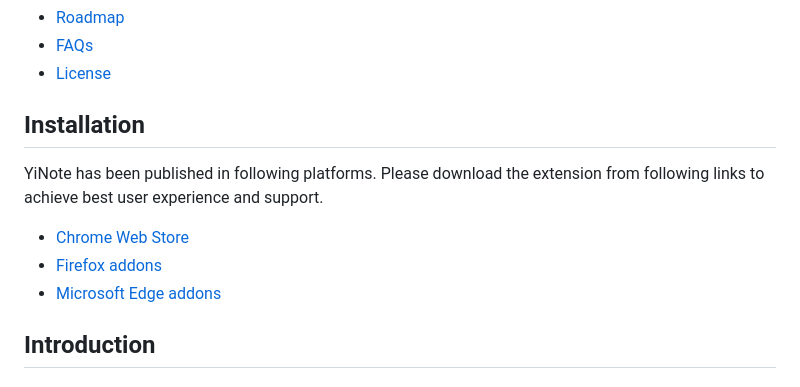
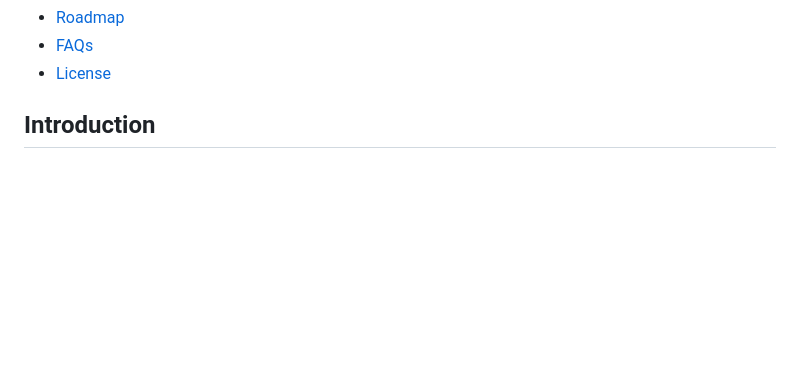
Before and after one commit to byteyilabs/yi-note, a Markdown page: README.md, the part around the change printed below. GitHub-like rendering; blank space fills up the shorter version.

Commit message:
doc: use browser icons for installation

```diff
--- a/README.md
+++ b/README.md
@@ -25,14 +32,6 @@ YiNote, aka TurboNote Chrome Extension, is an effective tool to take and share n
 - [Roadmap](#roadmap)
 - [FAQs](#faqs)
 - [License](#license)
-
-## Installation
-
-YiNote has been published in following platforms. Please download the extension from following links to achieve best user experience and support.
-
-- [Chrome Web Store](https://chrome.google.com/webstore/detail/yinote/fhpgggnmdlmekfdpkdgeiccfkignhkdf)
-- [Firefox addons](https://addons.mozilla.org/en-CA/firefox/addon/yinote/)
-- [Microsoft Edge addons](https://microsoftedge.microsoft.com/addons/search/YiNote)
 
 ## Introduction
 
```
Also changed, not shown: other parts of README.md (+8 -1 lines), assets/chrome-48.png (added), assets/firefox-48.png (added), assets/microsoft-edge-48.png (added).
